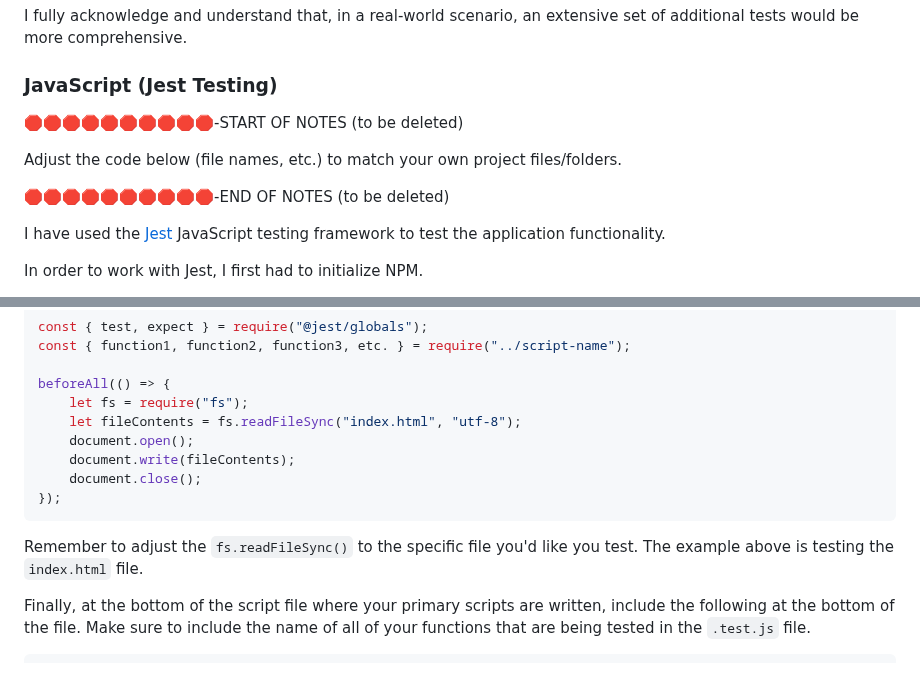
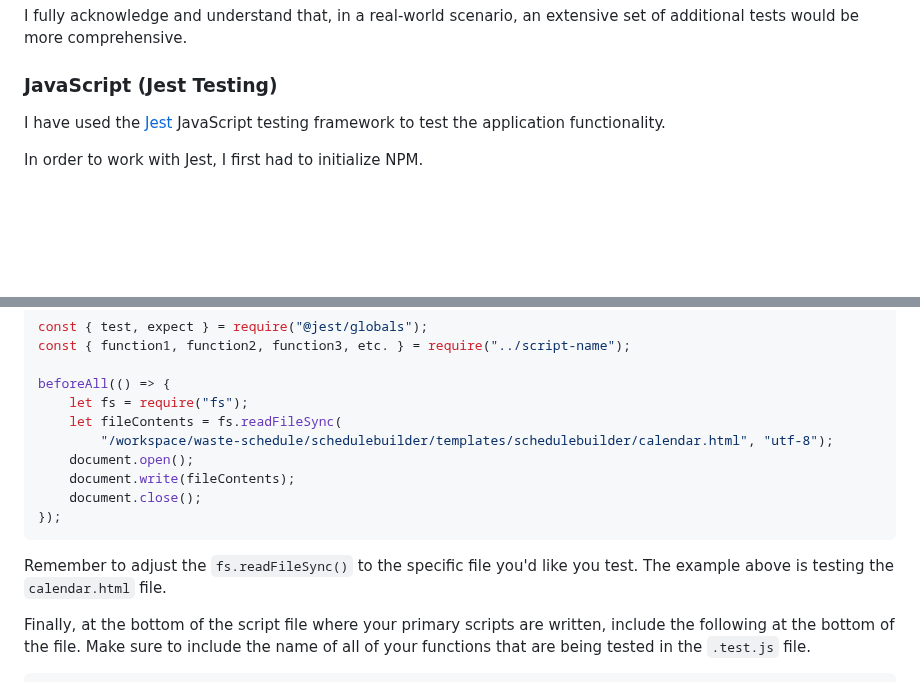
Before and after one commit to benschaf/waste-schedule, a Markdown page: TESTING.md, 2 parts joined by grey strips. GitHub-like rendering; blank space fills up the shorter version.

Commit message:
doc: begin jest testing

````diff
--- a/TESTING.md
+++ b/TESTING.md
@@ -244,12 +244,6 @@ I fully acknowledge and understand that, in a real-world scenario, an extensive
 
 ### JavaScript (Jest Testing)
 
-🛑🛑🛑🛑🛑🛑🛑🛑🛑🛑-START OF NOTES (to be deleted)
-
-Adjust the code below (file names, etc.) to match your own project files/folders.
-
-🛑🛑🛑🛑🛑🛑🛑🛑🛑🛑-END OF NOTES (to be deleted)
-
 I have used the [Jest](https://jestjs.io) JavaScript testing framework to test the application functionality.
 
 In order to work with Jest, I first had to initialize NPM.
@@ -281,7 +275,8 @@ const { function1, function2, function3, etc. } = require("../script-name");
 
 beforeAll(() => {
     let fs = require("fs");
-    let fileContents = fs.readFileSync("index.html", "utf-8");
+    let fileContents = fs.readFileSync(
+        "/workspace/waste-schedule/schedulebuilder/templates/schedulebuilder/calendar.html", "utf-8");
     document.open();
     document.write(fileContents);
     document.close();
@@ -289,7 +284,7 @@ beforeAll(() => {
 ```
 
 Remember to adjust the `fs.readFileSync()` to the specific file you'd like you test.
-The example above is testing the `index.html` file.
+The example above is testing the `calendar.html` file.
 
 Finally, at the bottom of the script file where your primary scripts are written, include the following at the bottom of the file.
 Make sure to include the name of all of your functions that are being tested in the `.test.js` file.
````
